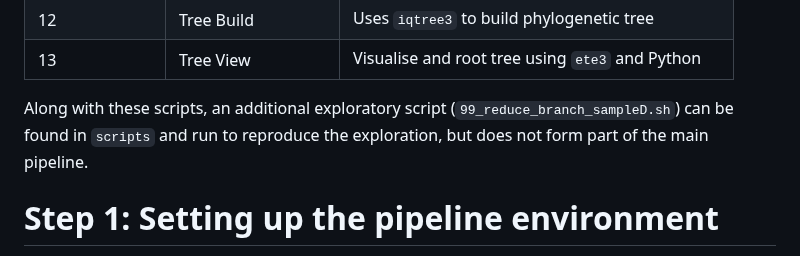
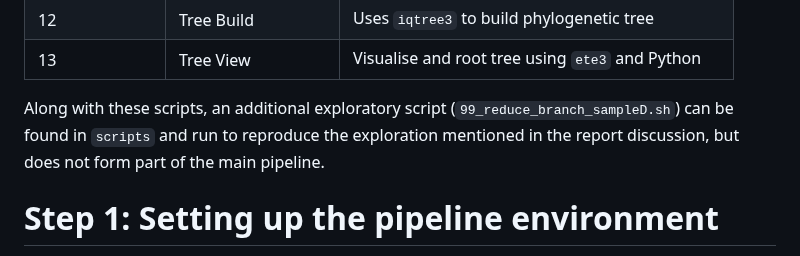
Before and after one commit to archiebenn/BIOLM0051_analysis, a Markdown page: README.md, the part around the change. GitHub-like rendering.

```diff
--- a/README.md
+++ b/README.md
@@ -46,7 +46,7 @@ The following figure gives an outline of the workflow this pipeline follows alon
 | 12            | Tree Build          | Uses `iqtree3` to build phylogenetic tree        |
 | 13            | Tree View           | Visualise and root tree using `ete3` and Python  |
 
-Along with these scripts, an additional exploratory script (`99_reduce_branch_sampleD.sh`) can be found in `scripts` and run to reproduce the exploration, but does not form part of the main pipeline.
+Along with these scripts, an additional exploratory script (`99_reduce_branch_sampleD.sh`) can be found in `scripts` and run to reproduce the exploration mentioned in the report discussion, but does not form part of the main pipeline.
 
 # Step 1: Setting up the pipeline environment
 Creating and activating the `micromamba` environment is recommended to ensure reproducibility
```
